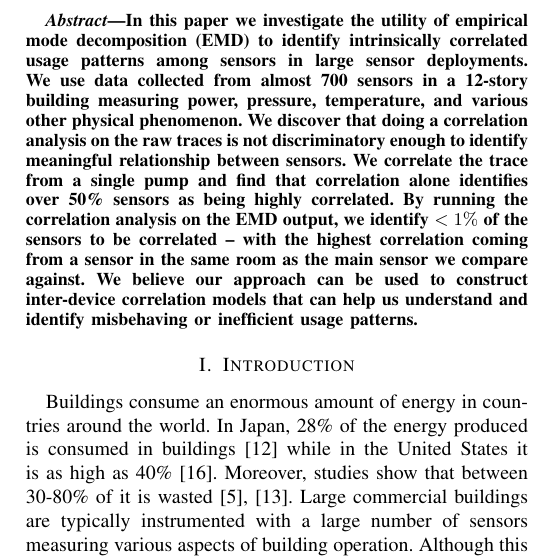
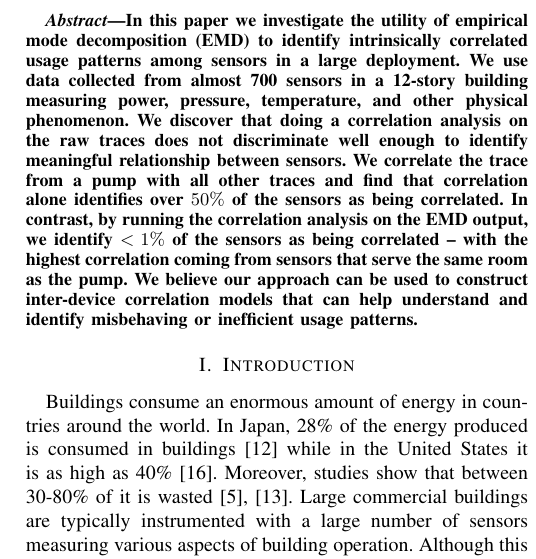
Before and after one commit to jortizcs/papers, a LaTeX paper (IoT-App2012.tex, which reads abstract.tex): part of one column of page 1 of 5, cut so that both start at the same text. Compiled offline with pdfLaTeX.

Commit message:
cleaned the text

```diff
--- a/abstract.tex
+++ b/abstract.tex
@@ -1,13 +1,15 @@
 \begin{abstract}
 In this paper we investigate the utility of empirical mode decomposition (EMD) to identify intrinsically
-correlated usage patterns among sensors in large sensor deployments.  We use data collected from almost 700
-sensors in a 12-story building measuring power, pressure, temperature, and various other physical
-phenomenon.  We discover that doing a correlation analysis on the raw traces is not discriminatory enough
-to identify meaningful relationship between sensors.  We correlate the trace from a single pump and find that
-correlation alone identifies over 50\% sensors as being highly correlated.  By running the correlation analysis
-on the EMD output, we identify $< 1\%$ of the sensors to be correlated -- with the highest correlation coming
-from a sensor in the same room as the main sensor we compare against.  We believe our approach can be used to
-construct inter-device correlation models that can help us understand and identify misbehaving or inefficient
+correlated usage patterns among sensors in a large deployment.  We use data collected from almost 700
+sensors in a 12-story building measuring power, pressure, temperature, and other physical
+phenomenon.  We discover that doing a correlation analysis on the raw traces does not discriminate well enough
+to identify meaningful relationship between sensors.  We correlate the trace from a pump with all other
+traces and find that
+correlation alone identifies over $50\%$ of the sensors as being correlated.  In contrast, by running
+the correlation analysis
+on the EMD output, we identify $< 1\%$ of the sensors as being correlated -- with the highest correlation coming
+from sensors that serve the same room as the pump.  We believe our approach can be used to
+construct inter-device correlation models that can help understand and identify misbehaving or inefficient
 usage patterns.
 
 % In our analysis, we
```
